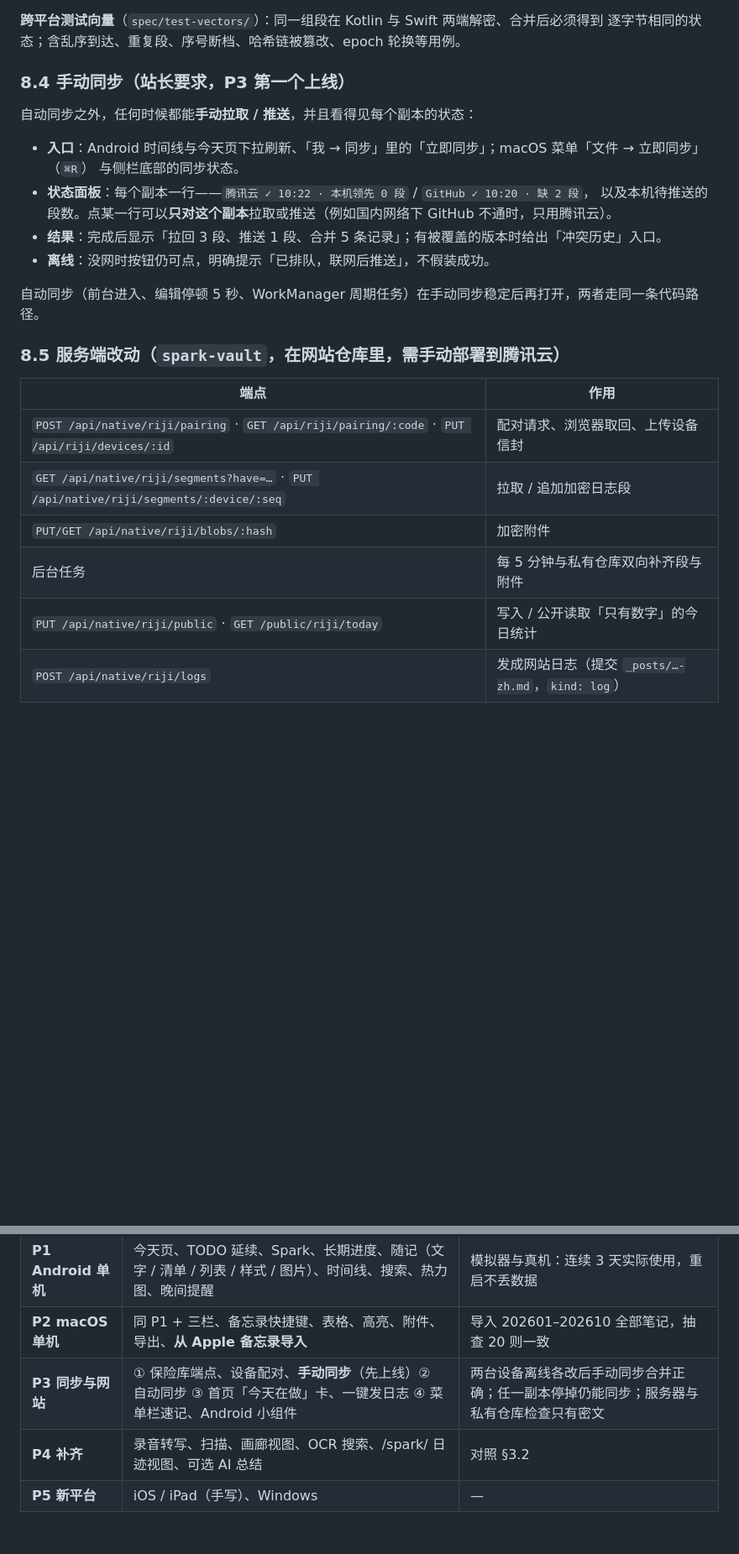
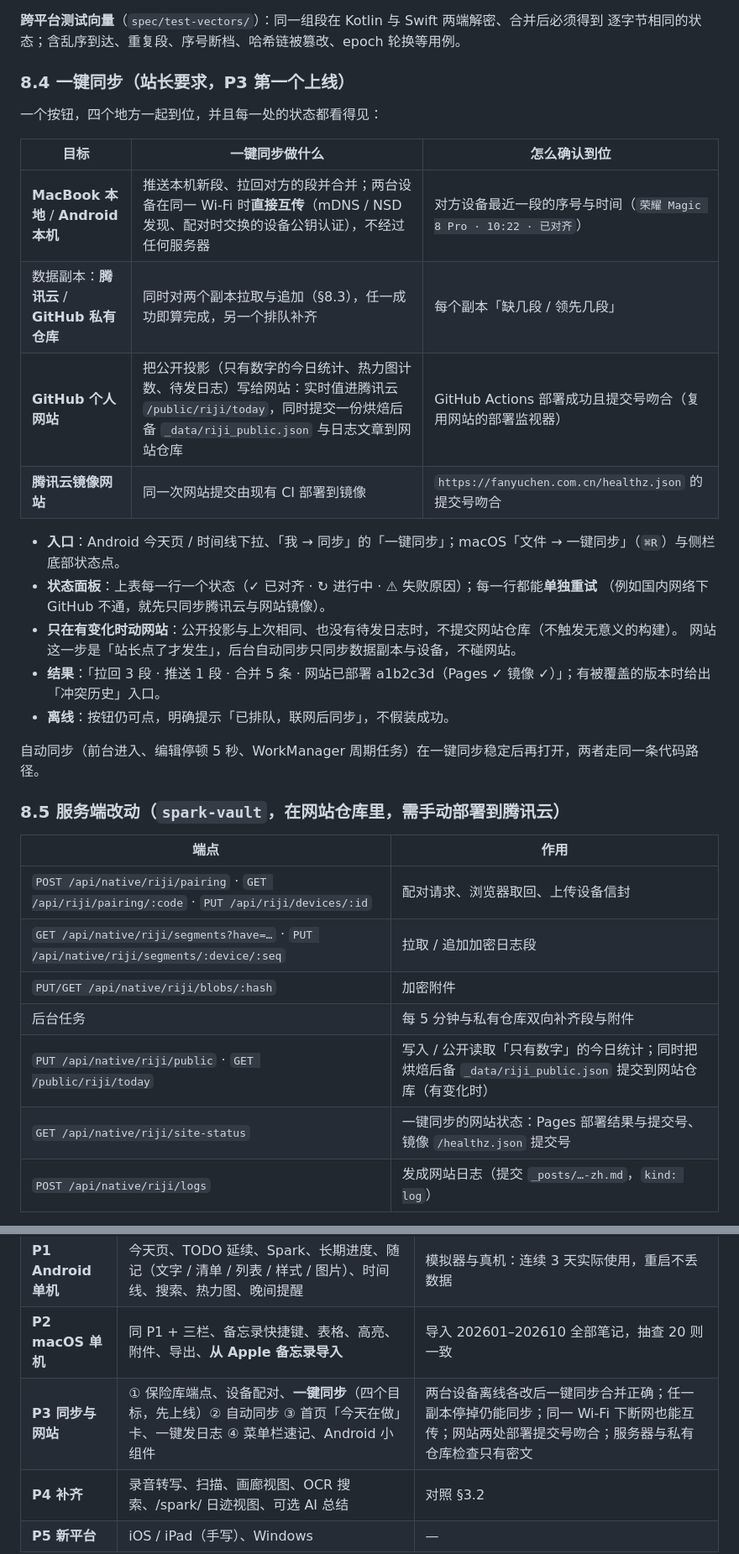
Before and after one commit to Functionhx/riji, a Markdown page: docs/DESIGN.md, 2 parts joined by grey strips. Shown at 84% size. GitHub-like rendering; blank space fills up the shorter version.

Commit message:
docs: 一键同步覆盖 Mac、Android、GitHub 网站与腾讯云镜像，加局域网直连
Co-Authored-By: Claude Opus 5.5 <noreply@anthropic.com>

```diff
--- a/docs/DESIGN.md
+++ b/docs/DESIGN.md
@@ -349,18 +349,26 @@ Attachment  { id, block_id, mime, bytes, sha256, width?, height?, name }
 **跨平台测试向量**（`spec/test-vectors/`）：同一组段在 Kotlin 与 Swift 两端解密、合并后必须得到
 逐字节相同的状态；含乱序到达、重复段、序号断档、哈希链被篡改、epoch 轮换等用例。
 
-### 8.4 手动同步（站长要求，P3 第一个上线）
+### 8.4 一键同步（站长要求，P3 第一个上线）
 
-自动同步之外，任何时候都能**手动拉取 / 推送**，并且看得见每个副本的状态：
+一个按钮，四个地方一起到位，并且每一处的状态都看得见：
 
-- **入口**：Android 时间线与今天页下拉刷新、「我 → 同步」里的「立即同步」；macOS 菜单「文件 → 立即同步」（`⌘R`）
-  与侧栏底部的同步状态。
-- **状态面板**：每个副本一行——`腾讯云 ✓ 10:22 · 本机领先 0 段` / `GitHub ✓ 10:20 · 缺 2 段`，
-  以及本机待推送的段数。点某一行可以**只对这个副本**拉取或推送（例如国内网络下 GitHub 不通时，只用腾讯云）。
-- **结果**：完成后显示「拉回 3 段、推送 1 段、合并 5 条记录」；有被覆盖的版本时给出「冲突历史」入口。
-- **离线**：没网时按钮仍可点，明确提示「已排队，联网后推送」，不假装成功。
+| 目标 | 一键同步做什么 | 怎么确认到位 |
+| --- | --- | --- |
+| **MacBook 本地** / **Android 本机** | 推送本机新段、拉回对方的段并合并；两台设备在同一 Wi-Fi 时**直接互传**（mDNS / NSD 发现、配对时交换的设备公钥认证），不经过任何服务器 | 对方设备最近一段的序号与时间（`荣耀 Magic 8 Pro · 10:22 · 已对齐`） |
+| 数据副本：**腾讯云** / **GitHub 私有仓库** | 同时对两个副本拉取与追加（§8.3），任一成功即算完成，另一个排队补齐 | 每个副本「缺几段 / 领先几段」 |
+| **GitHub 个人网站** | 把公开投影（只有数字的今日统计、热力图计数、待发日志）写给网站：实时值进腾讯云 `/public/riji/today`，同时提交一份烘焙后备 `_data/riji_public.json` 与日志文章到网站仓库 | GitHub Actions 部署成功且提交号吻合（复用网站的部署监视器） |
+| **腾讯云镜像网站** | 同一次网站提交由现有 CI 部署到镜像 | `https://fanyuchen.com.cn/healthz.json` 的提交号吻合 |
 
-自动同步（前台进入、编辑停顿 5 秒、WorkManager 周期任务）在手动同步稳定后再打开，两者走同一条代码路径。
+- **入口**：Android 今天页 / 时间线下拉、「我 → 同步」的「一键同步」；macOS「文件 → 一键同步」（`⌘R`）与侧栏底部状态点。
+- **状态面板**：上表每一行一个状态（✓ 已对齐 · ↻ 进行中 · ⚠ 失败原因）；每一行都能**单独重试**
+  （例如国内网络下 GitHub 不通，就先只同步腾讯云与网站镜像）。
+- **只在有变化时动网站**：公开投影与上次相同、也没有待发日志时，不提交网站仓库（不触发无意义的构建）。
+  网站这一步是「站长点了才发生」，后台自动同步只同步数据副本与设备，不碰网站。
+- **结果**：「拉回 3 段 · 推送 1 段 · 合并 5 条 · 网站已部署 a1b2c3d（Pages ✓ 镜像 ✓）」；有被覆盖的版本时给出「冲突历史」入口。
+- **离线**：按钮仍可点，明确提示「已排队，联网后同步」，不假装成功。
+
+自动同步（前台进入、编辑停顿 5 秒、WorkManager 周期任务）在一键同步稳定后再打开，两者走同一条代码路径。
 
 ### 8.5 服务端改动（`spark-vault`，在网站仓库里，需手动部署到腾讯云）
 
@@ -370,7 +378,8 @@ Attachment  { id, block_id, mime, bytes, sha256, width?, height?, name }
 | `GET /api/native/riji/segments?have=…` · `PUT /api/native/riji/segments/:device/:seq` | 拉取 / 追加加密日志段 |
 | `PUT/GET /api/native/riji/blobs/:hash` | 加密附件 |
 | 后台任务 | 每 5 分钟与私有仓库双向补齐段与附件 |
-| `PUT /api/native/riji/public` · `GET /public/riji/today` | 写入 / 公开读取「只有数字」的今日统计 |
+| `PUT /api/native/riji/public` · `GET /public/riji/today` | 写入 / 公开读取「只有数字」的今日统计；同时把烘焙后备 `_data/riji_public.json` 提交到网站仓库（有变化时） |
+| `GET /api/native/riji/site-status` | 一键同步的网站状态：Pages 部署结果与提交号、镜像 `/healthz.json` 提交号 |
 | `POST /api/native/riji/logs` | 发成网站日志（提交 `_posts/…-zh.md`，`kind: log`） |
 
 全部沿用现有边界：GitHub App 识别站长（用户 id `172989722`），原生会话用独立的认证加密用途，
@@ -420,7 +429,7 @@ riji/
 | **P0 规格** | 本文定稿；`spec/` 块格式 schema、测试向量；设计令牌 | 站长审阅通过 |
 | **P1 Android 单机** | 今天页、TODO 延续、Spark、长期进度、随记（文字 / 清单 / 列表 / 样式 / 图片）、时间线、搜索、热力图、晚间提醒 | 模拟器与真机：连续 3 天实际使用，重启不丢数据 |
 | **P2 macOS 单机** | 同 P1 + 三栏、备忘录快捷键、表格、高亮、附件、导出、**从 Apple 备忘录导入** | 导入 202601–202610 全部笔记，抽查 20 则一致 |
-| **P3 同步与网站** | ① 保险库端点、设备配对、**手动同步**（先上线）② 自动同步 ③ 首页「今天在做」卡、一键发日志 ④ 菜单栏速记、Android 小组件 | 两台设备离线各改后手动同步合并正确；任一副本停掉仍能同步；服务器与私有仓库检查只有密文 |
+| **P3 同步与网站** | ① 保险库端点、设备配对、**一键同步**（四个目标，先上线）② 自动同步 ③ 首页「今天在做」卡、一键发日志 ④ 菜单栏速记、Android 小组件 | 两台设备离线各改后一键同步合并正确；任一副本停掉仍能同步；同一 Wi-Fi 下断网也能互传；网站两处部署提交号吻合；服务器与私有仓库检查只有密文 |
 | **P4 补齐** | 录音转写、扫描、画廊视图、OCR 搜索、/spark/ 日迹视图、可选 AI 总结 | 对照 §3.2 |
 | **P5 新平台** | iOS / iPad（手写）、Windows | — |
 
```
